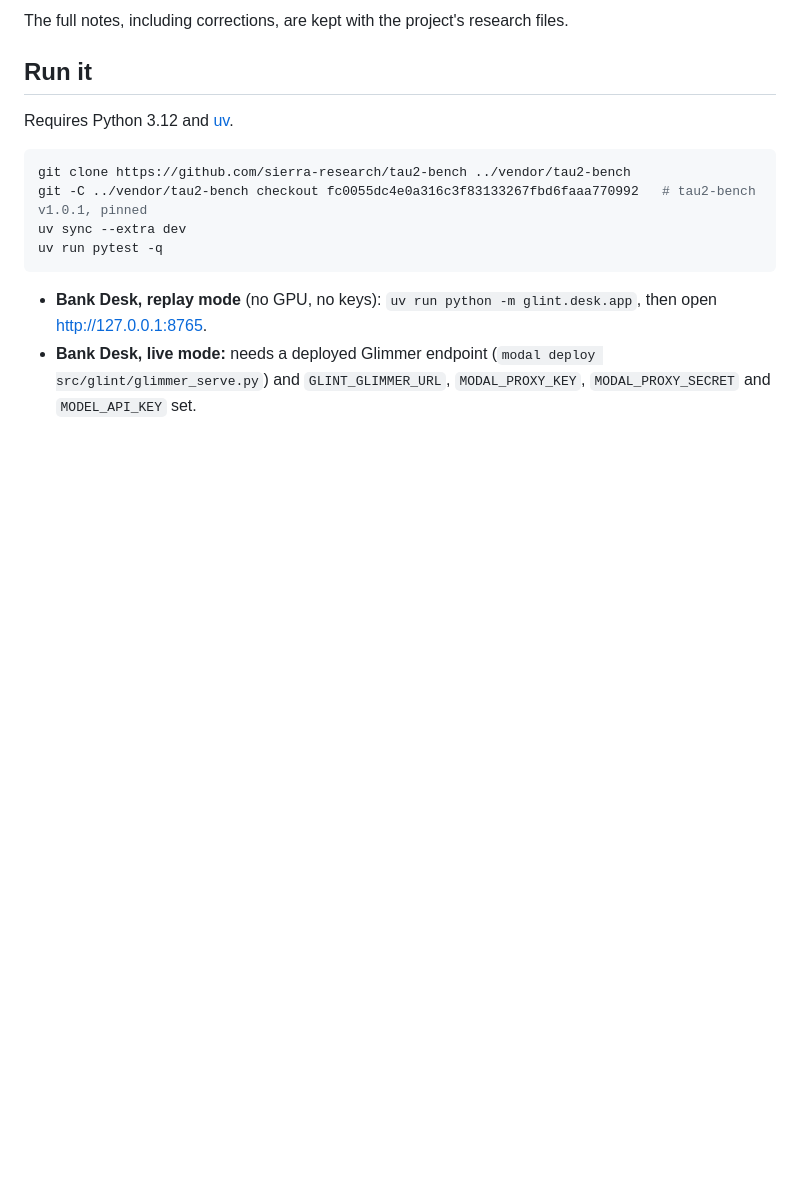
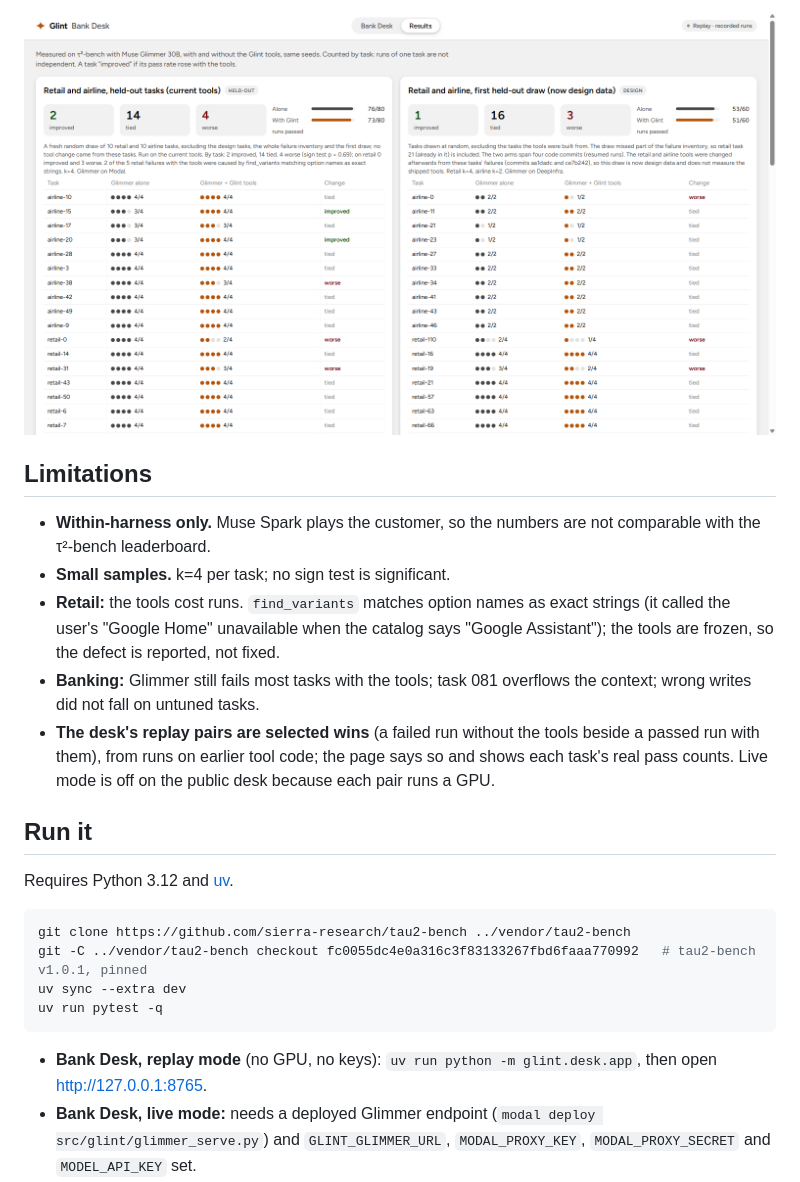
Before and after one commit to quanticsoul4772/glint, a Markdown page: README.md, the part around one of its changes. Drawn GitHub-style; pictures changed too: docs/images/desk-results.png (added); blank space fills up the shorter version.

```diff
--- a/README.md
+++ b/README.md
@@ -44,5 +63,12 @@ On τ²-bench, Glimmer at medium reasoning, both arms with the same seeds. Resul
 
-The full notes, including corrections, are kept with the project's research files.
+![Results tab: per set, tasks improved, tied and worse, runs passed with and without Glint, and pass dots per task](docs/images/desk-results.png)
+
+## Limitations
+- **Within-harness only.** Muse Spark plays the customer, so the numbers are not comparable with the τ²-bench leaderboard.
+- **Small samples.** k=4 per task; no sign test is significant.
+- **Retail:** the tools cost runs. `find_variants` matches option names as exact strings (it called the user's "Google Home" unavailable when the catalog says "Google Assistant"); the tools are frozen, so the defect is reported, not fixed.
+- **Banking:** Glimmer still fails most tasks with the tools; task 081 overflows the context; wrong writes did not fall on untuned tasks.
+- **The desk's replay pairs are selected wins** (a failed run without the tools beside a passed run with them), from runs on earlier tool code; the page says so and shows each task's real pass counts. Live mode is off on the public desk because each pair runs a GPU.
 
 ## Run it
 Requires Python 3.12 and [uv](https://docs.astral.sh/uv/).
```
Also changed, not shown: other parts of README.md (+53 -32 lines), docs/results.md (added, +26 -0 lines), docs/images/desk-verdict.png (added), 1 other file.
